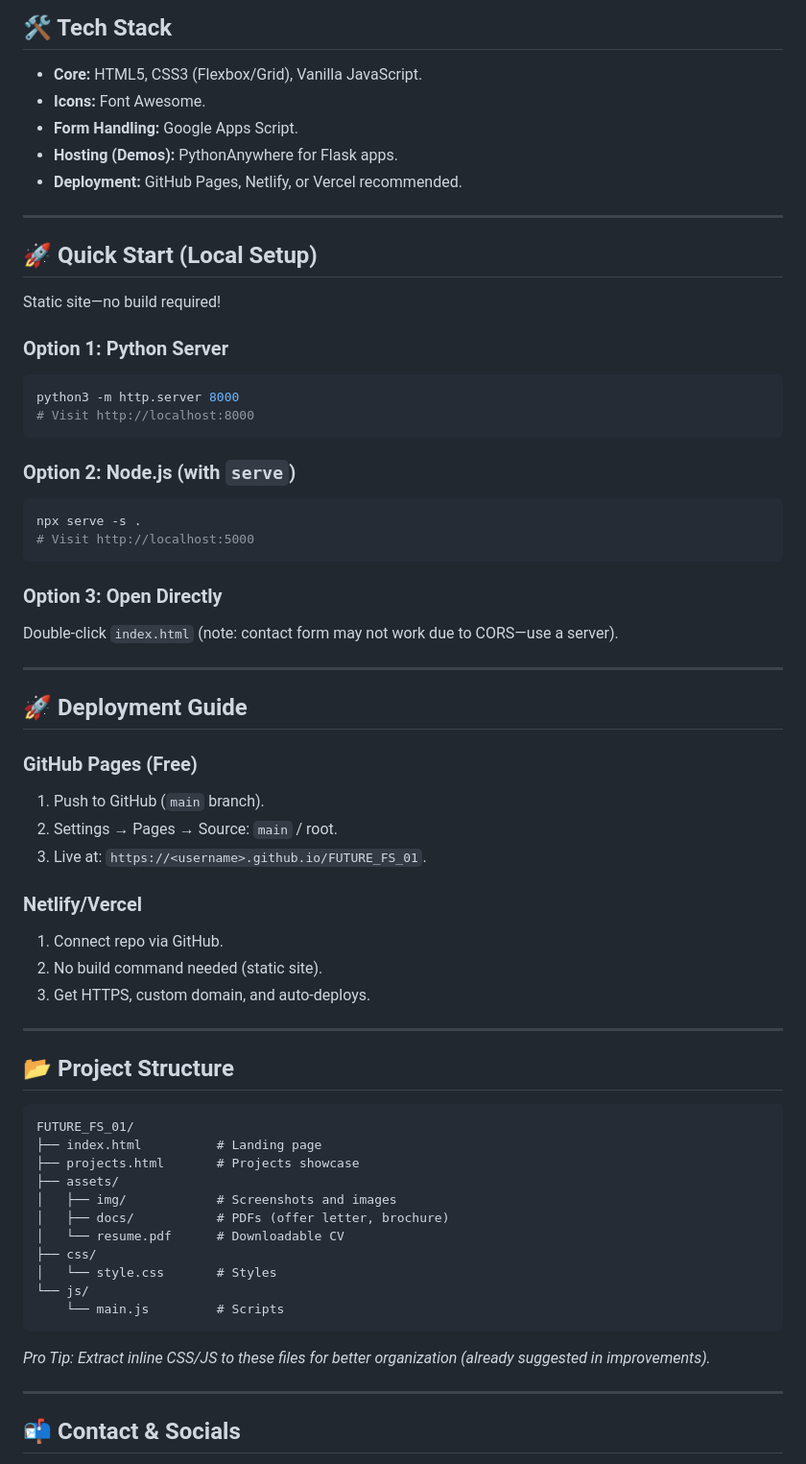
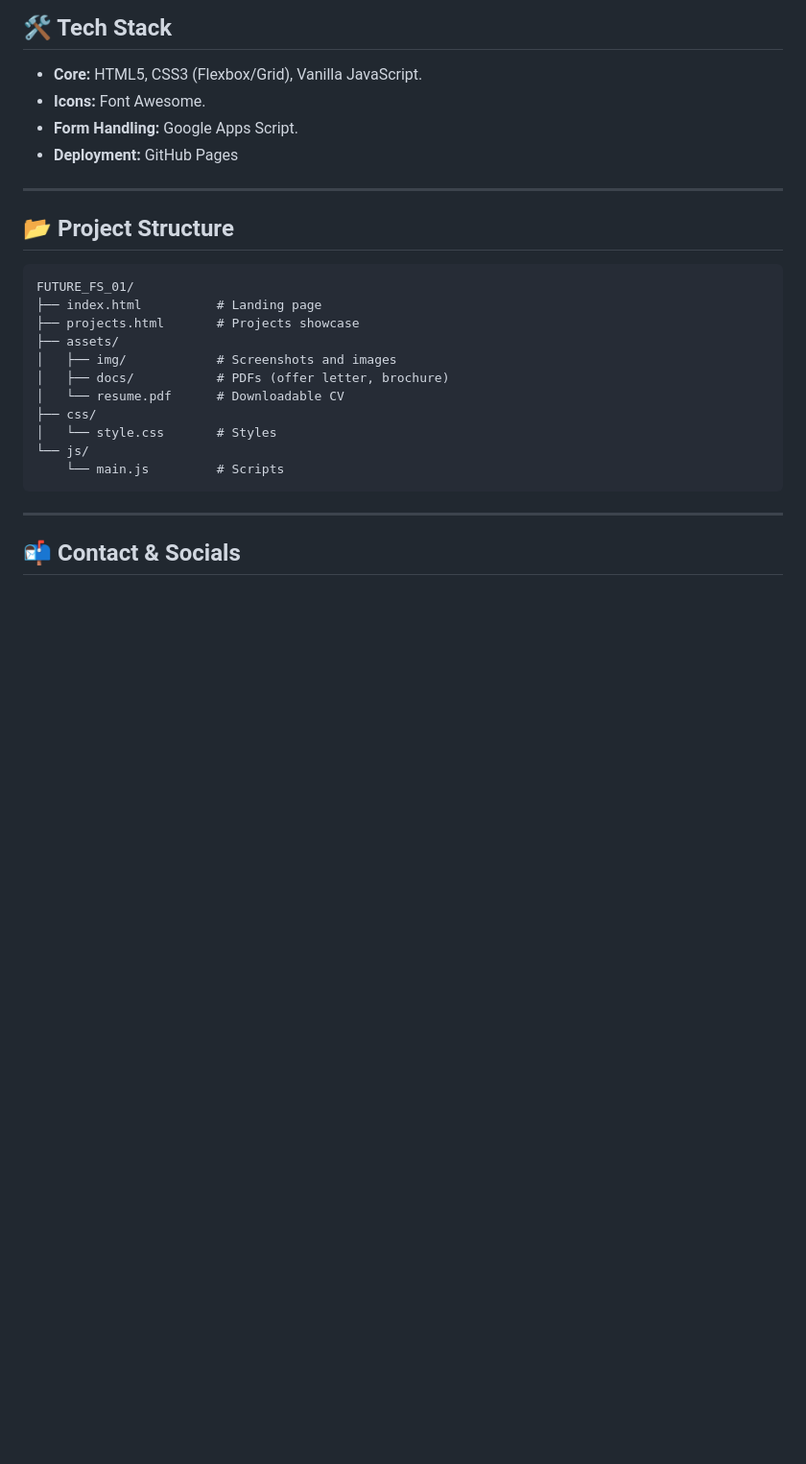
Before and after one commit to ajmal-uk/FUTURE_FS_01, a Markdown page: README.md, the part around one of its changes. Shown at 96% size. Drawn GitHub-style; blank space fills up the shorter version.

````diff
--- a/README.md
+++ b/README.md
@@ -77,44 +77,7 @@ These are examples of my previous work, integrated into the portfolio:
 - **Core:** HTML5, CSS3 (Flexbox/Grid), Vanilla JavaScript.
 - **Icons:** Font Awesome.
 - **Form Handling:** Google Apps Script.
-- **Hosting (Demos):** PythonAnywhere for Flask apps.
-- **Deployment:** GitHub Pages, Netlify, or Vercel recommended.
-
----
-
-## 🚀 Quick Start (Local Setup)
-
-Static site—no build required!
-
-### Option 1: Python Server
-```bash
-python3 -m http.server 8000
-# Visit http://localhost:8000
-```
-
-### Option 2: Node.js (with `serve`)
-```bash
-npx serve -s .
-# Visit http://localhost:5000
-```
-
-### Option 3: Open Directly
-Double-click `index.html` (note: contact form may not work due to CORS—use a server).
-
----
-
-## 🚀 Deployment Guide
-
-### GitHub Pages (Free)
-1. Push to GitHub (`main` branch).
-2. Settings → Pages → Source: `main` / root.
-3. Live at: `https://<username>.github.io/FUTURE_FS_01`.
-
-### Netlify/Vercel
-1. Connect repo via GitHub.
-2. No build command needed (static site).
-3. Get HTTPS, custom domain, and auto-deploys.
-
+- **Deployment:** GitHub Pages
 ---
 
 ## 📂 Project Structure
@@ -132,8 +95,6 @@ FUTURE_FS_01/
     └── main.js         # Scripts
 ```
 
-*Pro Tip: Extract inline CSS/JS to these files for better organization (already suggested in improvements).*
-
 ---
 
 ## 📬 Contact & Socials
````
Also changed, not shown: other parts of README.md (+0 -25 lines).
